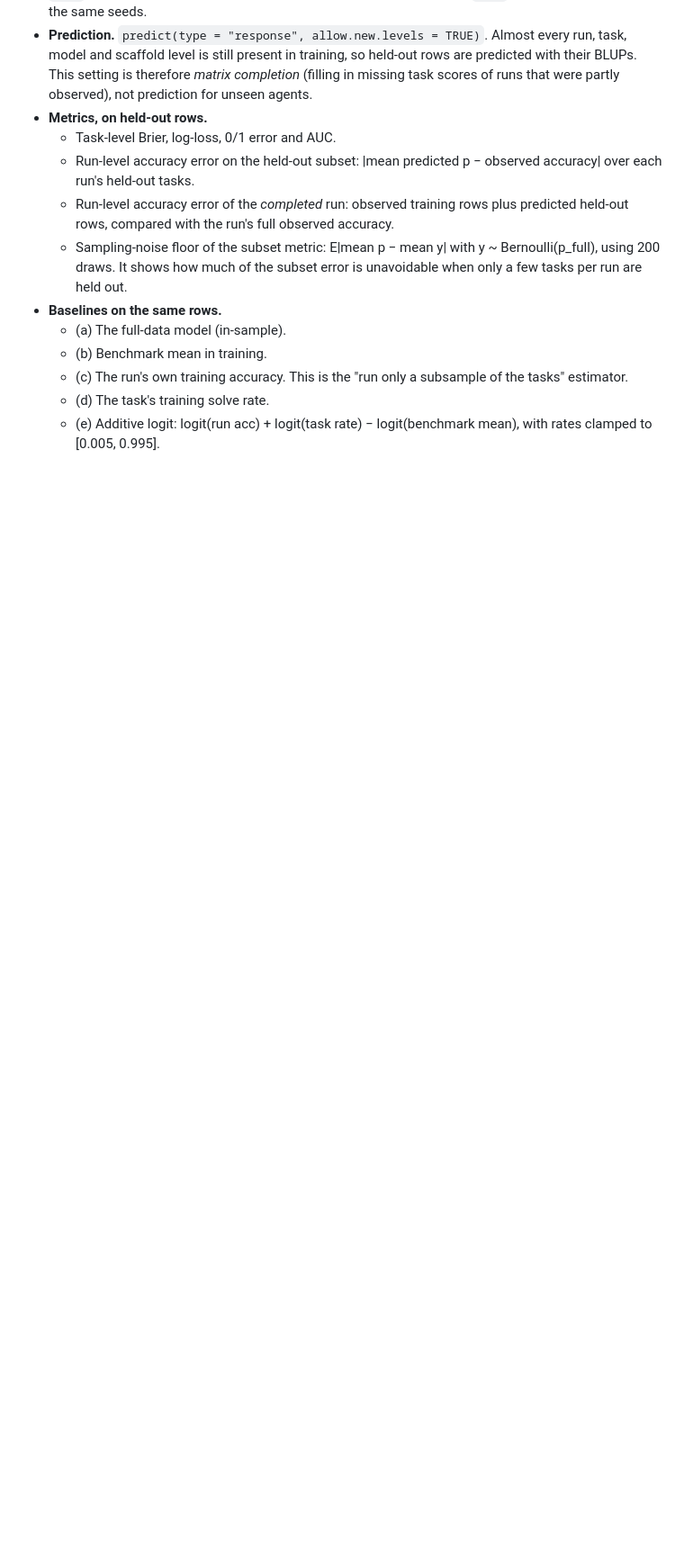
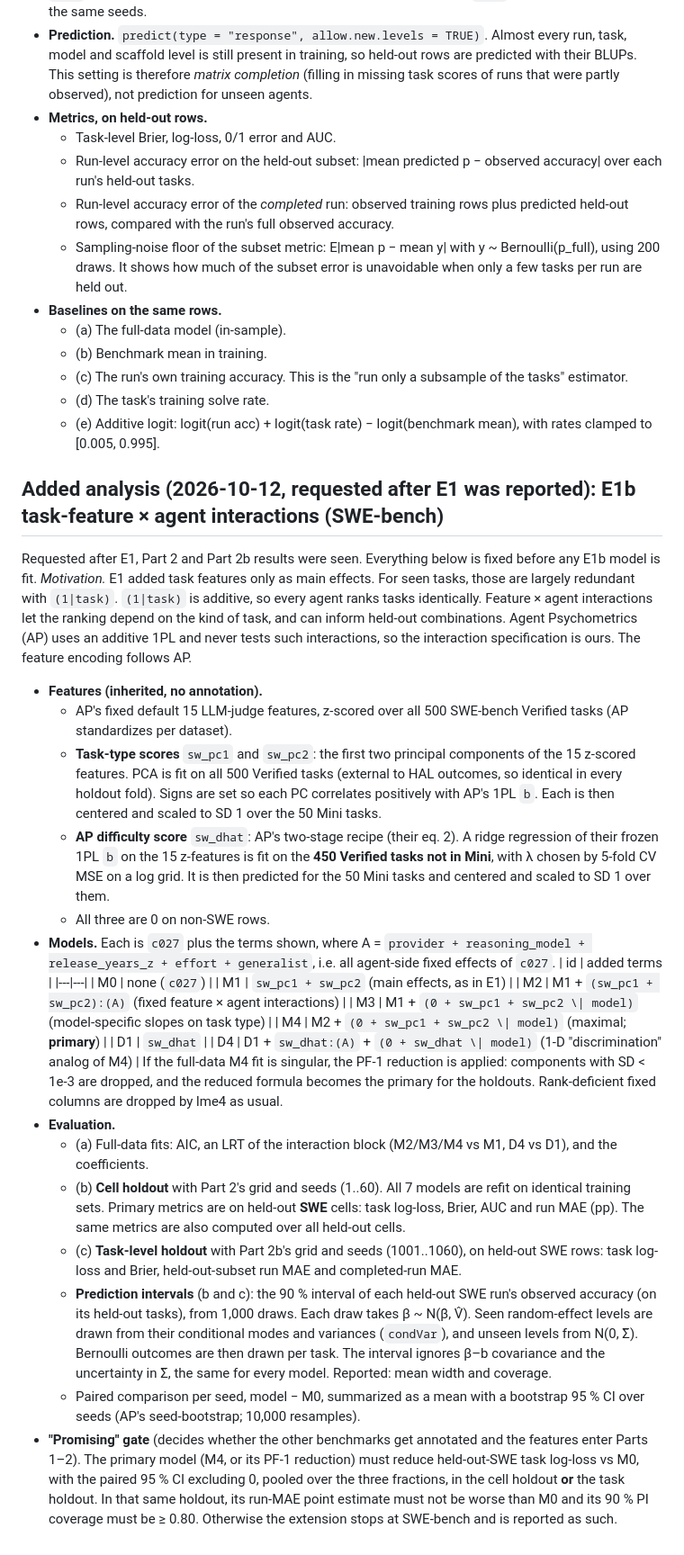
Before and after one commit to EmmaShedden/hal-extension, a Markdown page: DESIGN.md, the part around the change. Shown at 90% size. Rendered like a GitHub page; blank space fills up the shorter version.

Commit message:
DESIGN.md: pre-register E1b task-feature x agent interaction test

```diff
--- a/DESIGN.md
+++ b/DESIGN.md
@@ -178,3 +178,50 @@ This analysis was added on request after Part 2 results were seen. It is specifi
   * (c) The run's own training accuracy. This is the "run only a subsample of the tasks" estimator.
   * (d) The task's training solve rate.
   * (e) Additive logit: logit(run acc) + logit(task rate) − logit(benchmark mean), with rates clamped to [0.005, 0.995].
+
+## Added analysis (2026-10-12, requested after E1 was reported): E1b task-feature × agent interactions (SWE-bench)
+Requested after E1, Part 2 and Part 2b results were seen. Everything below is fixed before any E1b model is fit.
+*Motivation.* E1 added task features only as main effects. For seen tasks, those are largely redundant with `(1|task)`.
+`(1|task)` is additive, so every agent ranks tasks identically. Feature × agent interactions let the ranking depend on
+the kind of task, and can inform held-out combinations. Agent Psychometrics (AP) uses an additive 1PL and never tests
+such interactions, so the interaction specification is ours. The feature encoding follows AP.
+* **Features (inherited, no annotation).**
+  * AP's fixed default 15 LLM-judge features, z-scored over all 500 SWE-bench Verified tasks (AP standardizes per dataset).
+  * **Task-type scores** `sw_pc1` and `sw_pc2`: the first two principal components of the 15 z-scored features. PCA is
+    fit on all 500 Verified tasks (external to HAL outcomes, so identical in every holdout fold). Signs are set so
+    each PC correlates positively with AP's 1PL `b`. Each is then centered and scaled to SD 1 over the 50 Mini tasks.
+  * **AP difficulty score** `sw_dhat`: AP's two-stage recipe (their eq. 2). A ridge regression of their frozen 1PL `b`
+    on the 15 z-features is fit on the **450 Verified tasks not in Mini**, with λ chosen by 5-fold CV MSE on a log grid.
+    It is then predicted for the 50 Mini tasks and centered and scaled to SD 1 over them.
+  * All three are 0 on non-SWE rows.
+* **Models.** Each is `c027` plus the terms shown, where A = `provider + reasoning_model + release_years_z + effort + generalist`,
+  i.e. all agent-side fixed effects of `c027`.
+  | id | added terms |
+  |---|---|
+  | M0 | none (`c027`) |
+  | M1 | `sw_pc1 + sw_pc2` (main effects, as in E1) |
+  | M2 | M1 + `(sw_pc1 + sw_pc2):(A)` (fixed feature × agent interactions) |
+  | M3 | M1 + `(0 + sw_pc1 + sw_pc2 \| model)` (model-specific slopes on task type) |
+  | M4 | M2 + `(0 + sw_pc1 + sw_pc2 \| model)` (maximal; **primary**) |
+  | D1 | `sw_dhat` |
+  | D4 | D1 + `sw_dhat:(A)` + `(0 + sw_dhat \| model)` (1-D "discrimination" analog of M4) |
+  If the full-data M4 fit is singular, the PF-1 reduction is applied: components with SD < 1e-3 are dropped, and the
+  reduced formula becomes the primary for the holdouts. Rank-deficient fixed columns are dropped by lme4 as usual.
+* **Evaluation.**
+  * (a) Full-data fits: AIC, an LRT of the interaction block (M2/M3/M4 vs M1, D4 vs D1), and the coefficients.
+  * (b) **Cell holdout** with Part 2's grid and seeds (1..60). All 7 models are refit on identical training sets.
+    Primary metrics are on held-out **SWE** cells: task log-loss, Brier, AUC and run MAE (pp). The same metrics are also
+    computed over all held-out cells.
+  * (c) **Task-level holdout** with Part 2b's grid and seeds (1001..1060), on held-out SWE rows: task log-loss and
+    Brier, held-out-subset run MAE and completed-run MAE.
+  * **Prediction intervals** (b and c): the 90 % interval of each held-out SWE run's observed accuracy (on its held-out
+    tasks), from 1,000 draws. Each draw takes β ~ N(β̂, V̂). Seen random-effect levels are drawn from their conditional
+    modes and variances (`condVar`), and unseen levels from N(0, Σ̂). Bernoulli outcomes are then drawn per task.
+    The interval ignores β–b covariance and the uncertainty in Σ̂, the same for every model. Reported: mean width and coverage.
+  * Paired comparison per seed, model − M0, summarized as a mean with a bootstrap 95 % CI over seeds (AP's
+    seed-bootstrap; 10,000 resamples).
+* **"Promising" gate** (decides whether the other benchmarks get annotated and the features enter Parts 1–2). The
+  primary model (M4, or its PF-1 reduction) must reduce held-out-SWE task log-loss vs M0, with the paired 95 % CI
+  excluding 0, pooled over the three fractions, in the cell holdout **or** the task holdout. In that same holdout,
+  its run-MAE point estimate must not be worse than M0 and its 90 % PI coverage must be ≥ 0.80. Otherwise the
+  extension stops at SWE-bench and is reported as such.
```
